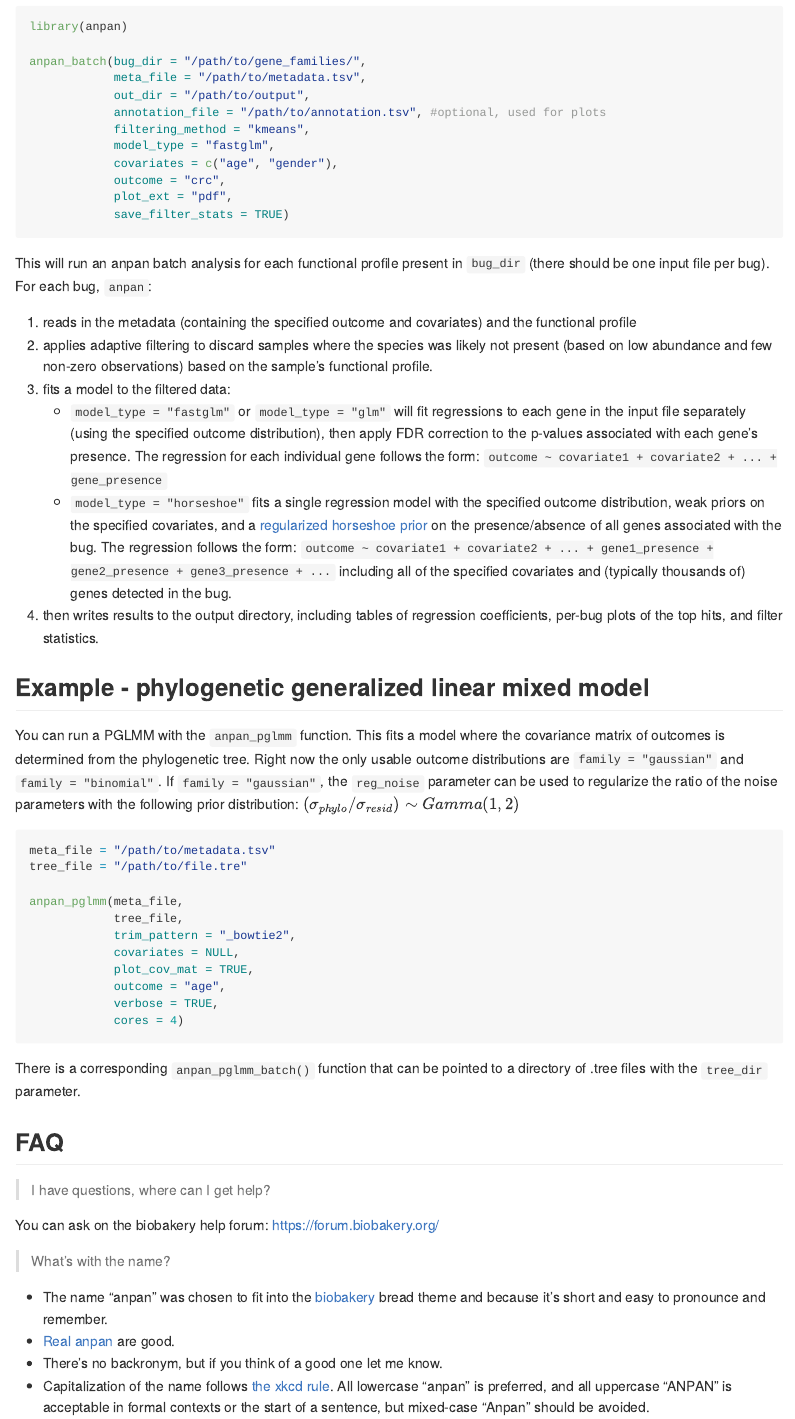
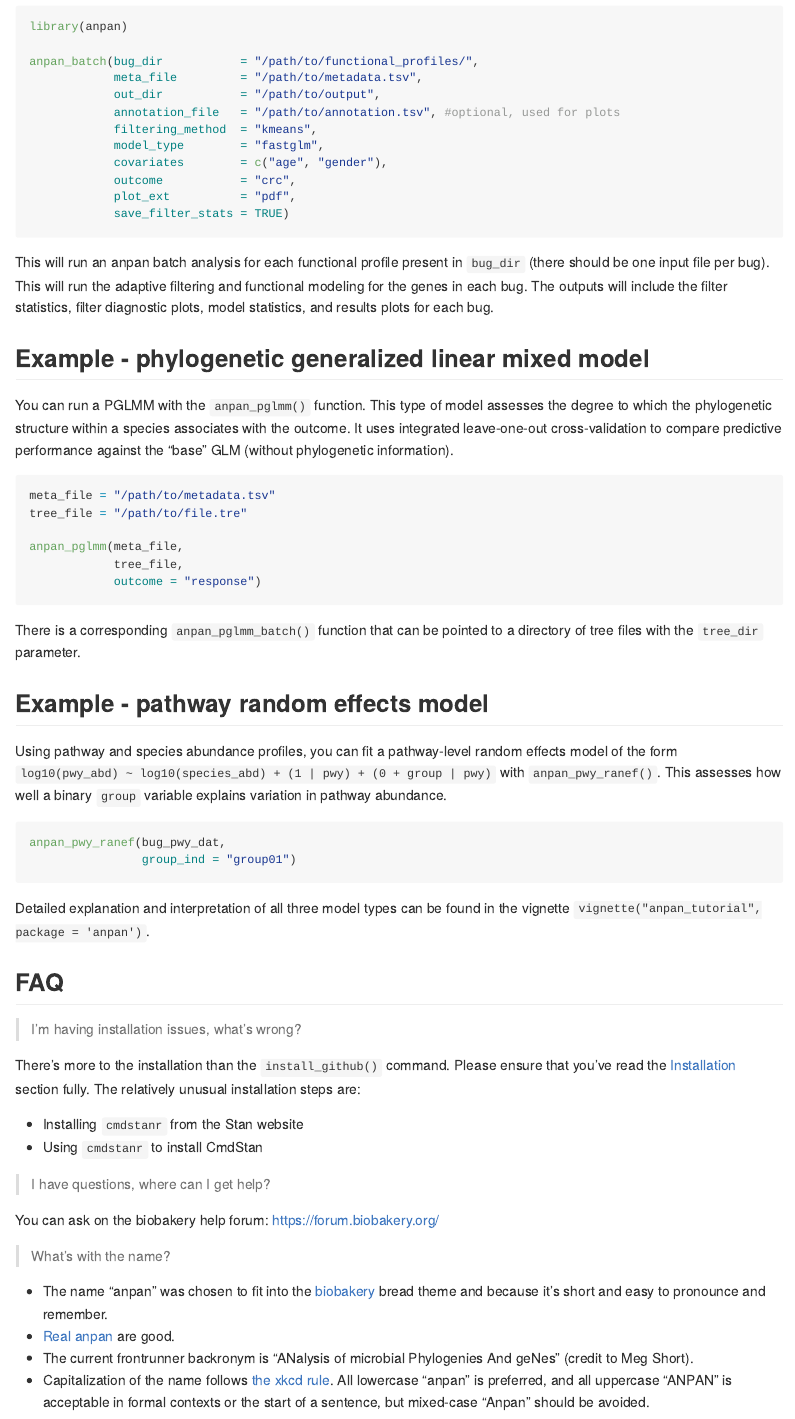
Before and after one commit to biobakery/anpan, an R Markdown document (README.Rmd): the page in a window 1100 px wide, from 1470 px down before the commit and from 1490 px down after it, so that both start at the same text. Rendered offline with R 4.5, knitr and Pandoc, with nearby package versions.

Commit message:
minor readme updates

````diff
--- a/README.Rmd
+++ b/README.Rmd
@@ -27,9 +27,9 @@ knitr::include_graphics("man/figures/1_overview.png")
 
 ## Dependencies
 
-anpan depends on R >= 4.1 and the following R packages, most of which are available through CRAN (the exception being cmdstanr):
+anpan depends on R ≥4.1.0 and the following R packages, most of which are available through CRAN (the exception being cmdstanr):
 
-```
+```{r eval = FALSE}
 install.packages(c("ape",
                    "data.table",
                    "devtools",
@@ -71,56 +73,62 @@ Once you have the dependencies, you can install anpan from github with:
 devtools::install_github("biobakery/anpan")
 ```
 
-If you would like to read the walkthrough vignette, you will need to set the `build_vignettes = TRUE` argument in the `install_github()` command, at which point you can view the vignette with `vignette("anpan_tutorial", package = 'anpan')`. There is also a static (and probably not perfectly up-to-date) version of the tutorial available on [the biobakery wiki GitHub page](https://github.com/biobakery/biobakery/wiki/anpan-tutorial).
+If you would like to read the walkthrough vignette, you will need to set `build_vignettes = TRUE` in the `install_github()` command. Once it's installed, you can view the vignette with `vignette("anpan_tutorial", package = 'anpan')`. There is also a static (and probably out-of-date) version of the tutorial available on [the biobakery wiki GitHub page](https://github.com/biobakery/biobakery/wiki/anpan-tutorial).
 
 ## Example - element testing
 
-You can filter large uniref tables and look for associations with outcomes (while controlling for covariates) with `anpan_batch`.
+You can filter large microbial gene profiles and look for associations with outcomes (while controlling for covariates) with `anpan_batch()`:
 
 ```{r example, eval=FALSE}
 library(anpan)
 
-anpan_batch(bug_dir = "/path/to/gene_families/",
-            meta_file = "/path/to/metadata.tsv",
-            out_dir = "/path/to/output",
-            annotation_file = "/path/to/annotation.tsv", #optional, used for plots
-            filtering_method = "kmeans",
-            model_type = "fastglm",
-            covariates = c("age", "gender"),
-            outcome = "crc",
-            plot_ext = "pdf",
+anpan_batch(bug_dir           = "/path/to/functional_profiles/",
+            meta_file         = "/path/to/metadata.tsv",
+            out_dir           = "/path/to/output",
+            annotation_file   = "/path/to/annotation.tsv", #optional, used for plots
+            filtering_method  = "kmeans",
+            model_type        = "fastglm",
+            covariates        = c("age", "gender"),
+            outcome           = "crc",
+            plot_ext          = "pdf",
             save_filter_stats = TRUE)
 ```
-This will run an anpan batch analysis for each functional profile present in `bug_dir` (there should be one input file per bug). For each bug, `anpan`:
-
-1) reads in the metadata (containing the specified outcome and covariates) and the functional profile
-2) applies adaptive filtering to discard samples where the species was likely not present (based on low abundance and few non-zero observations) based on the sample's functional profile.
-3) fits a model to the filtered data:
-    * `model_type = "fastglm"` or `model_type = "glm"` will fit regressions to each gene in the input file separately (using the specified outcome distribution), then apply FDR correction to the p-values associated with each gene's presence. The regression for each individual gene follows the form: `outcome ~ covariate1 + covariate2 + ... + gene_presence`
-    * `model_type = "horseshoe"` fits a single regression model with the specified outcome distribution, weak priors on the specified covariates, and a [regularized horseshoe prior](https://paul-buerkner.github.io/brms/reference/horseshoe.html) on the presence/absence of all genes associated with the bug. The regression follows the form: `outcome ~ covariate1 + covariate2 + ... + gene1_presence + gene2_presence + gene3_presence + ...` including all of the specified covariates and (typically thousands of) genes detected in the bug.
-4) then writes results to the output directory, including tables of regression coefficients, per-bug plots of the top hits, and filter statistics.
+This will run an anpan batch analysis for each functional profile present in `bug_dir` (there should be one input file per bug). This will run the adaptive filtering and functional modeling for the genes in each bug. The outputs will include the filter statistics, filter diagnostic plots, model statistics, and results plots for each bug.
 
 ## Example - phylogenetic generalized linear mixed model
 
-You can run a PGLMM with the `anpan_pglmm` function. This fits a model where the covariance matrix of outcomes is determined from the phylogenetic tree. Right now the only usable outcome distributions are `family = "gaussian"` and `family = "binomial"`. If `family = "gaussian"`, the `reg_noise` parameter can be used to regularize the ratio of the noise parameters with the following prior distribution: $(\sigma_{phylo} / \sigma_{resid}) \sim Gamma(1,2)$
+You can run a PGLMM with the `anpan_pglmm()` function. This type of model assesses the degree to which the phylogenetic structure within a species associates with the outcome. It uses integrated leave-one-out cross-validation to compare predictive performance against the "base" GLM (without phylogenetic information).
 
-```{r eval=FALSE}
+```{r example2, eval=FALSE}
 meta_file = "/path/to/metadata.tsv"
 tree_file = "/path/to/file.tre"
 
 anpan_pglmm(meta_file,
             tree_file,
-            trim_pattern = "_bowtie2",
-            covariates = NULL,
-            plot_cov_mat = TRUE,
-            outcome = "age",
-            verbose = TRUE,
-            cores = 4)
+            outcome = "response")
 ```
 
-There is a corresponding `anpan_pglmm_batch()` function that can be pointed to a directory of .tree files with the `tree_dir` parameter.
+There is a corresponding `anpan_pglmm_batch()` function that can be pointed to a directory of tree files with the `tree_dir` parameter.
+
+## Example - pathway random effects model
+
+Using pathway and species abundance profiles, you can fit a pathway-level random effects model of the form `log10(pwy_abd) ~ log10(species_abd) + (1 | pwy) + (0 + group | pwy)` with `anpan_pwy_ranef()`. This assesses how well a binary `group` variable explains variation in pathway abundance.
+
+```{r example3, eval = FALSE}
+anpan_pwy_ranef(bug_pwy_dat,
+                group_ind = "group01")
+```
+
+Detailed explanation and interpretation of all three model types can be found in the vignette `vignette("anpan_tutorial", package = 'anpan')`.
 
 ## FAQ
+
+> I'm having installation issues, what's wrong?
+
+There's more to the installation than the `install_github()` command. Please ensure that you've read the [Installation] section fully. The relatively unusual installation steps are:
+
+* Installing `cmdstanr` from the Stan website
+* Using `cmdstanr` to install CmdStan
 
 > I have questions, where can I get help?
 
@@ -130,5 +138,5 @@ You can ask on the biobakery help forum: [https://forum.biobakery.org/](https://
 
 * The name "anpan" was chosen to fit into the [biobakery](https://huttenhower.sph.harvard.edu/tools/) bread theme and because it's short and easy to pronounce and remember.
 * [Real anpan](https://duckduckgo.com/?q=anpan&t=h_&iax=images&ia=images) are good.
-* There's no backronym, but if you think of a good one let me know.
+* The current frontrunner backronym is "ANalysis of microbial Phylogenies And geNes" (credit to Meg Short).
 * Capitalization of the name follows [the xkcd rule](https://xkcd.com/about/). All lowercase "anpan" is preferred, and all uppercase "ANPAN" is acceptable in formal contexts or the start of a sentence, but mixed-case "Anpan" should be avoided.
````
Also changed, not shown: README.md, README.Rmd (6 more changed lines).
